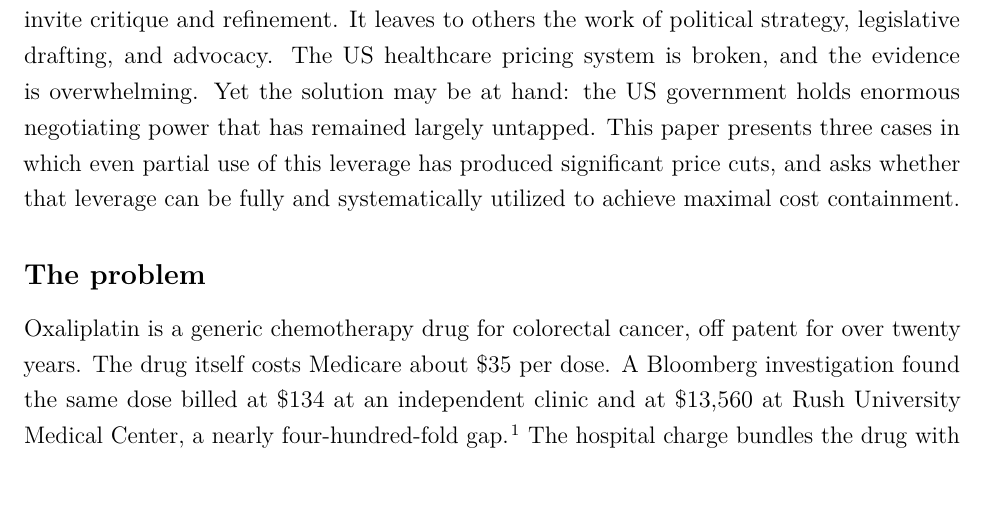
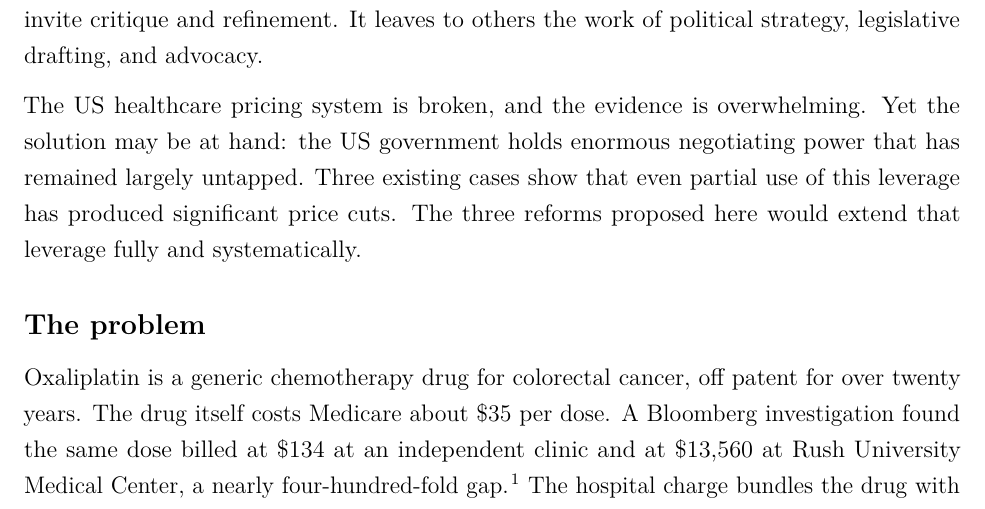
Before and after one commit to RabbaniMaysam/health-reform-proposal, a LaTeX document (latex/main.tex): part of page 1 of 7, cut so that both start at the same text. Compiled offline with pdfLaTeX.

Commit message:
Intro closing: fix voice break and remove repeated 'This paper proposes three'

```diff
--- a/latex/main.tex
+++ b/latex/main.tex
@@ -41,7 +41,9 @@
 
 \subsection*{Introduction}
 
-This paper proposes three structural reforms to pharmaceutical pricing and healthcare payment: consolidated government negotiation, Bloc-wide pricing as a condition of market access, and a central price lookup system. It is an intellectual exercise in policy design, addressed to academics and policy makers. Its purpose is to float an idea, clarify its logic, and invite critique and refinement. It leaves to others the work of political strategy, legislative drafting, and advocacy. The US healthcare pricing system is broken, and the evidence is overwhelming. Yet the solution may be at hand: the US government holds enormous negotiating power that has remained largely untapped. This paper presents three cases in which even partial use of this leverage has produced significant price cuts, and asks whether that leverage can be fully and systematically utilized to achieve maximal cost containment.
+This paper proposes three structural reforms to pharmaceutical pricing and healthcare payment: consolidated government negotiation, Bloc-wide pricing as a condition of market access, and a central price lookup system. It is an intellectual exercise in policy design, addressed to academics and policy makers. Its purpose is to float an idea, clarify its logic, and invite critique and refinement. It leaves to others the work of political strategy, legislative drafting, and advocacy.
+
+The US healthcare pricing system is broken, and the evidence is overwhelming. Yet the solution may be at hand: the US government holds enormous negotiating power that has remained largely untapped. Three existing cases show that even partial use of this leverage has produced significant price cuts. The three reforms proposed here would extend that leverage fully and systematically.
 
 \subsection*{The problem}
 
```
Also changed, not shown: latex/main.pdf.
